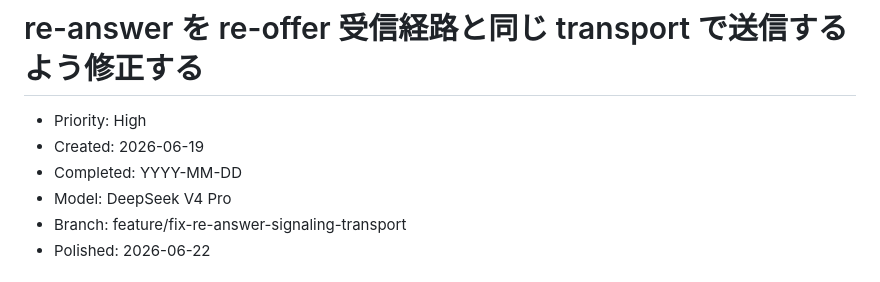
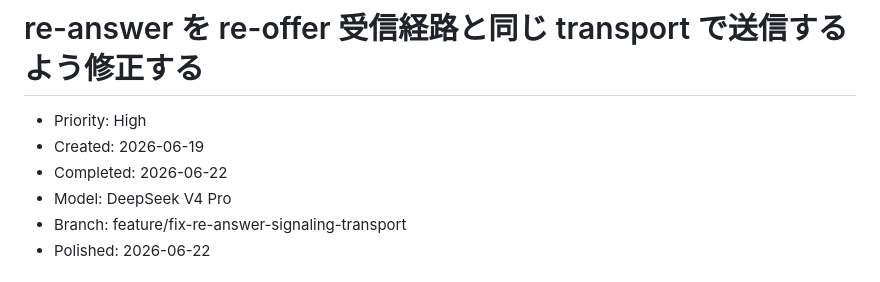
Before and after one commit to shiguredo/sora-flutter-sdk, a Markdown page: issues/closed/0051-bug-fix-re-answer-signaling-transport.md, the part around the change. GitHub-like rendering.

Commit message:
0051 issue を close する

```diff
--- a/issues/0051-bug-fix-re-answer-signaling-transport.md
+++ b/issues/closed/0051-bug-fix-re-answer-signaling-transport.md
@@ -2,7 +2,7 @@
 
 - Priority: High
 - Created: 2026-06-19
-- Completed: YYYY-MM-DD
+- Completed: 2026-06-22
 - Model: DeepSeek V4 Pro
 - Branch: feature/fix-re-answer-signaling-transport
 - Polished: 2026-06-22
```
